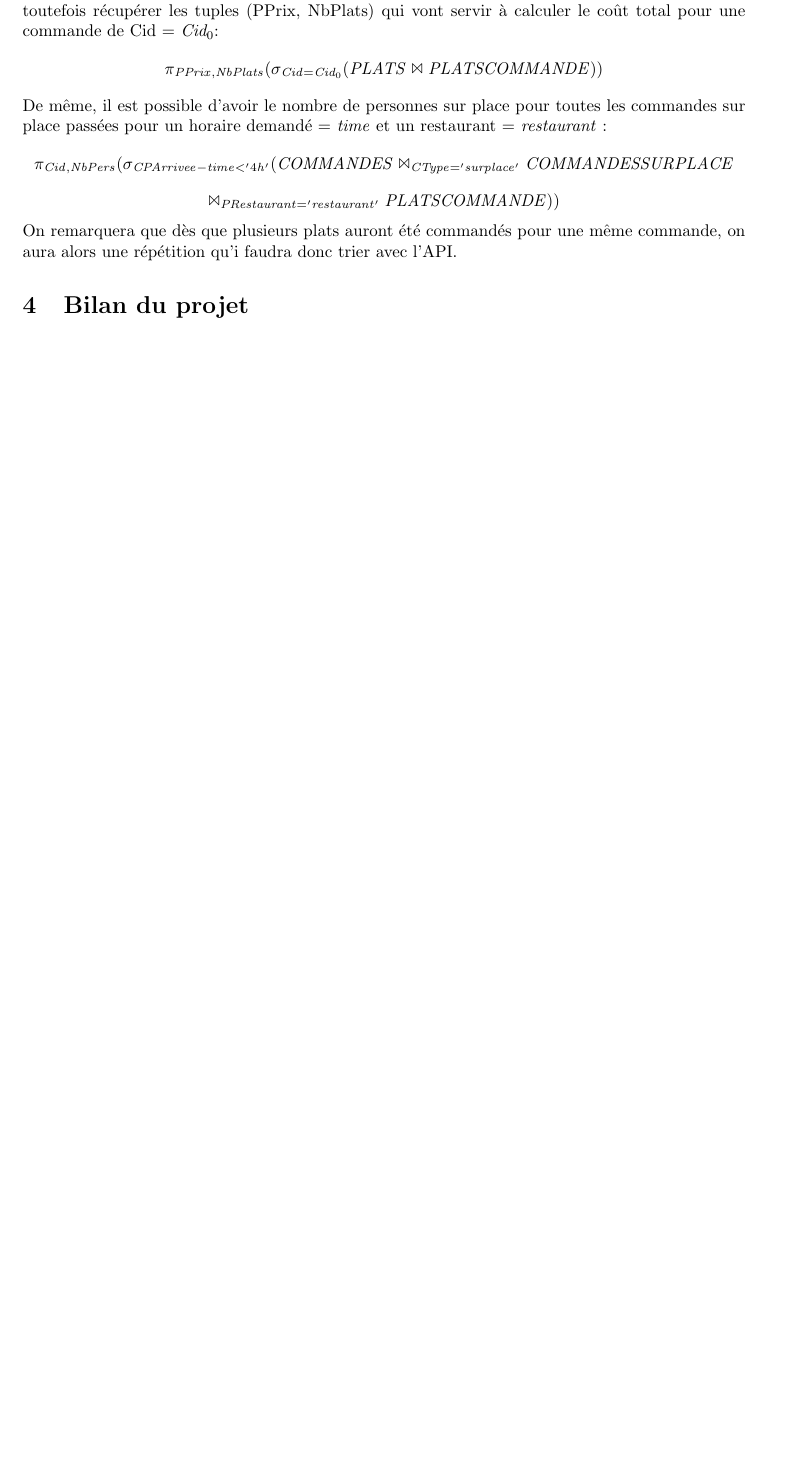
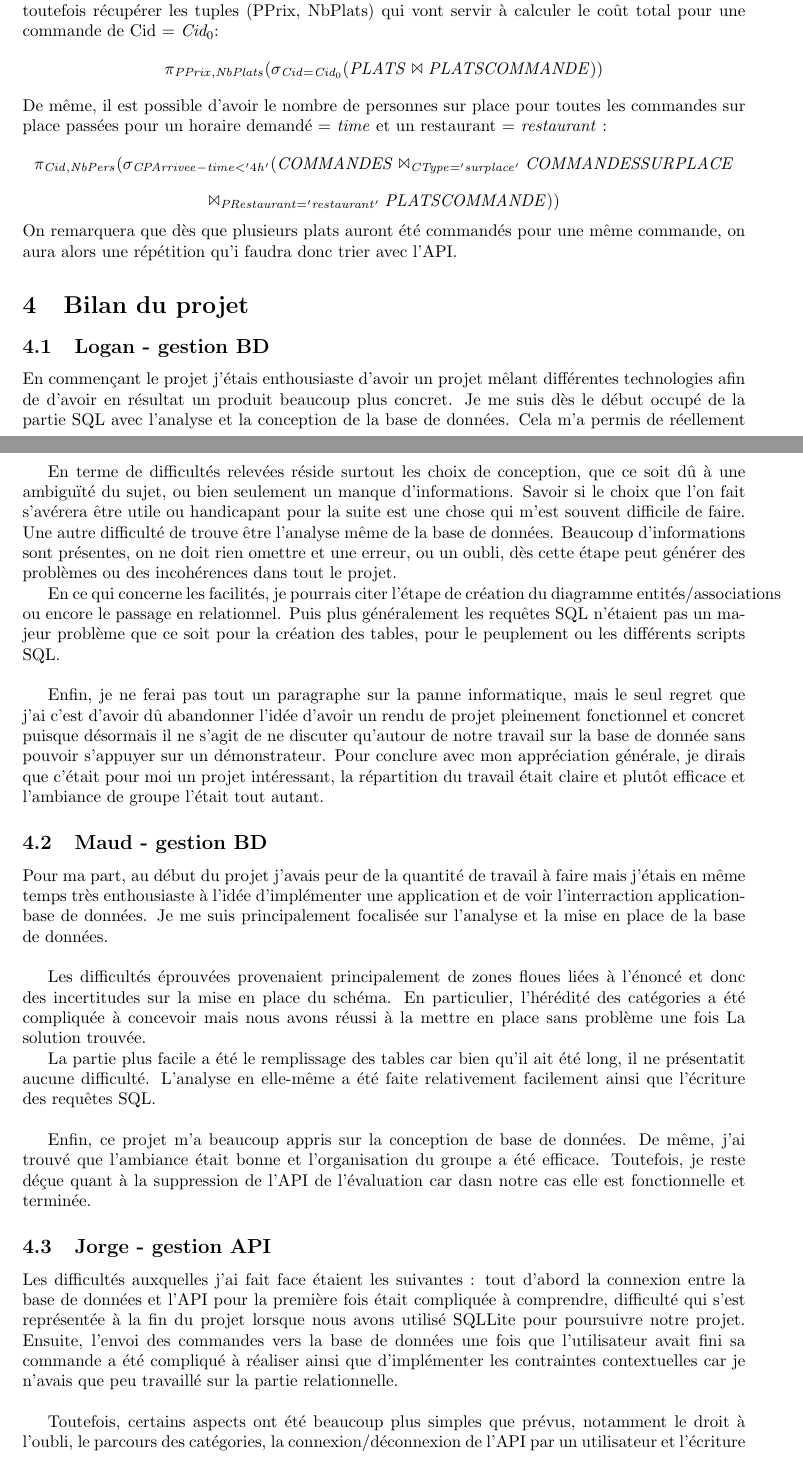
Before and after one commit to Logan2234/GrenobleEats, a LaTeX document (Livrable/Rapport.tex): part of page 6 of 7 before the commit and two parts of pages 6 and 7 of 8 after it, the two joined at a grey line, cut so that both start at the same text, the shorter picture padded with empty space. Compiled offline with pdfLaTeX.

Commit message:
ajout des bilans (il manque cédric) + minor fix

```diff
--- a/Livrable/Rapport.tex
+++ b/Livrable/Rapport.tex
@@ -205,5 +207,61 @@ $$
 On remarquera que dès que plusieurs plats auront été commandés pour une même commande, on aura alors
 une répétition qu'i faudra donc trier avec l'API.
 
+\section{Bilan du projet}
+\subsection{Logan - gestion BD}
+En commençant le projet j'étais enthousiaste d'avoir un projet mêlant différentes
+technologies afin de d'avoir en résultat un produit beaucoup plus concret. Je me suis dès le
+début occupé de la partie SQL avec l'analyse et la conception de la base de données. Cela m'a
+permis de réellement comprendre la méthode vue en cours, et ce, de manière bien plus efficace
+que lors des TDs.\\
 
-\section{Bilan du projet}
+En terme de difficultés relevées réside surtout les choix de conception, que ce soit dû à une
+ambiguïté du sujet, ou bien seulement un manque d'informations. Savoir si le choix que l'on fait
+s'avérera être utile ou handicapant pour la suite est une chose qui m'est souvent difficile de
+faire. Une autre difficulté de trouve être l'analyse même de la base de données. Beaucoup
+d'informations sont présentes, on ne doit rien omettre et une erreur, ou un oubli, dès cette
+étape peut générer des problèmes ou des incohérences dans tout le projet.
+
+En ce qui concerne les facilités, je pourrais citer l'étape de création du diagramme
+entités/associations ou encore le passage en relationnel. Puis plus généralement les requêtes
+SQL n'étaient pas un majeur problème que ce soit pour la création des tables, pour le
+peuplement ou les différents scripts SQL.\\
+
+Enfin, je ne ferai pas tout un paragraphe sur la panne informatique, mais le seul regret que
+j'ai c'est d'avoir dû abandonner l'idée d'avoir un rendu de projet pleinement fonctionnel et
+concret puisque désormais il ne s'agit de ne discuter qu'autour de notre travail sur la base de
+donnée sans pouvoir s'appuyer sur un démonstrateur.
+Pour conclure avec mon appréciation générale, je dirais que c'était pour moi un projet
+intéressant, la répartition du travail était claire et plutôt efficace et l'ambiance de groupe
+l'était tout autant.
+
+\subsection{Maud - gestion BD}
+Pour ma part, au début du projet j'avais peur de la quantité de travail à faire mais j'étais
+en même temps très enthousiaste à l'idée d'implémenter une application et de voir l'interraction
+application-base de données. Je me suis principalement focalisée sur l'analyse et la mise en
+place de la base de données.\\
+
+Les difficultés éprouvées provenaient principalement de zones floues liées à l'énoncé et donc
+des incertitudes sur la mise en place du schéma. En particulier, l'hérédité des catégories a été
+compliquée à concevoir mais nous avons réussi à la mettre en place sans problème une fois La
+solution trouvée.
+
+La partie plus facile a été le remplissage des tables car bien qu'il ait été long, il ne
+présentatit aucune difficulté. L'analyse en elle-même a été faite relativement facilement
+ainsi que l'écriture des requêtes SQL.\\
+
+Enfin, ce projet m'a beaucoup appris sur la conception de base de données. De même, j'ai trouvé
+que l'ambiance était bonne et l'organisation du groupe a été efficace. Toutefois, je reste déçue
+quant à la suppression de l'API de l'évaluation car dasn notre cas elle est fonctionnelle et terminée.
+
+\subsection{Jorge - gestion API}
+Les difficultés auxquelles j'ai fait face étaient les suivantes : tout d'abord la connexion entre la base de données
+et l'API pour la première fois était compliquée à comprendre, difficulté qui s'est représentée
+à la fin du projet lorsque nous avons utilisé SQLLite pour poursuivre notre projet. Ensuite,
+l'envoi des commandes vers la base de données une fois que l'utilisateur avait fini sa commande
+a été compliqué à réaliser ainsi que d'implémenter les contraintes contextuelles car je
+n'avais que peu travaillé sur la partie relationnelle. \\
+
+Toutefois, certains aspects ont été beaucoup plus simples que prévus, notamment le droit à l'oubli,
+le parcours des catégories, la connexion/déconnexion de l'API par un utilisateur et l'écriture
+des requêtes SQL pour les envoyer à la base de données.\\
```
Also changed, not shown: Livrable/Rapport.tex (8 more changed lines).
